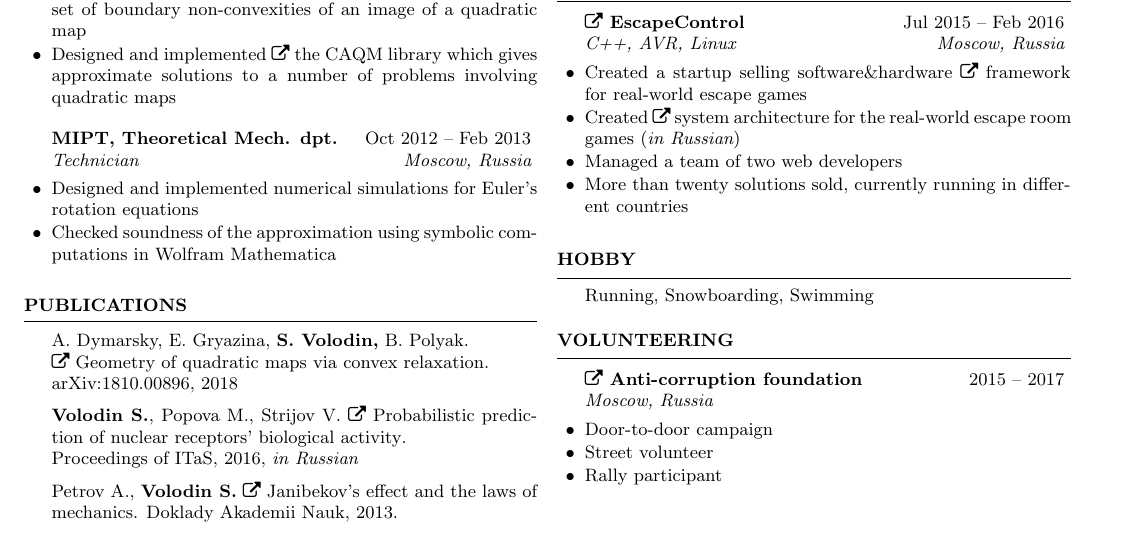
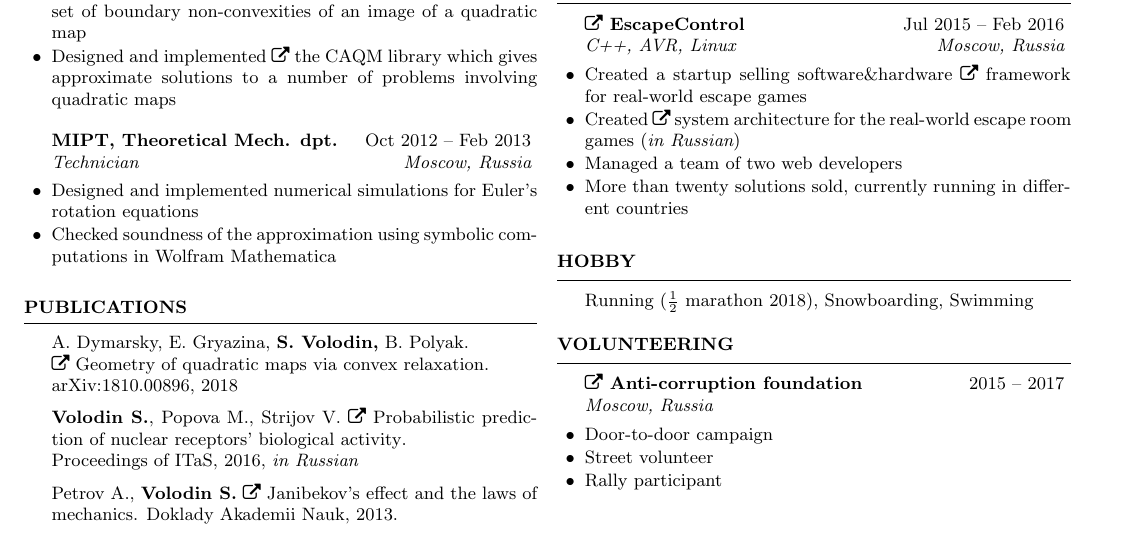
Before and after one commit to sergeivolodin/cv, a LaTeX CV (VolodinSergeiCV.tex): part of the page, cut so that both start at the same text. Compiled offline with pdfLaTeX.

Commit message:
Add marathon info

```diff
--- a/VolodinSergeiCV.tex
+++ b/VolodinSergeiCV.tex
@@ -149,7 +149,7 @@
 \end{rSection}
 
 \begin{rSection}{Hobby}
-	Running, Snowboarding, Swimming
+	Running ($\frac{1}{2}$ marathon 2018), Snowboarding, Swimming
 \end{rSection}
 
 \begin{rSection}{Volunteering}
```
Also changed, not shown: VolodinSergeiCV.pdf.
